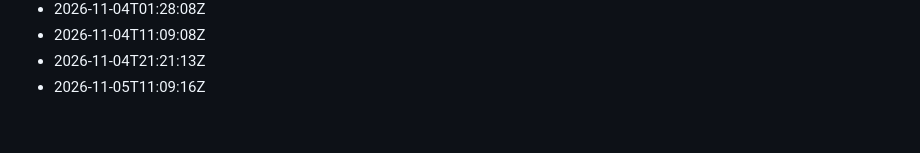
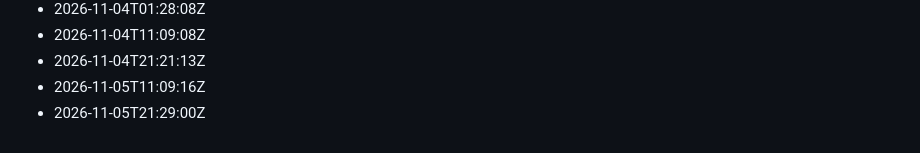
Before and after one commit to Gabzkk/Gabzii, a Markdown page: activity/daily-commits.md, the part around the change. GitHub-like rendering.

Commit message:
chore: record daily activity for 2026-11-05

```diff
--- a/activity/daily-commits.md
+++ b/activity/daily-commits.md
@@ -246,3 +246,4 @@
 - 2026-11-04T11:09:08Z
 - 2026-11-04T21:21:13Z
 - 2026-11-05T11:09:16Z
+- 2026-11-05T21:29:00Z
```
